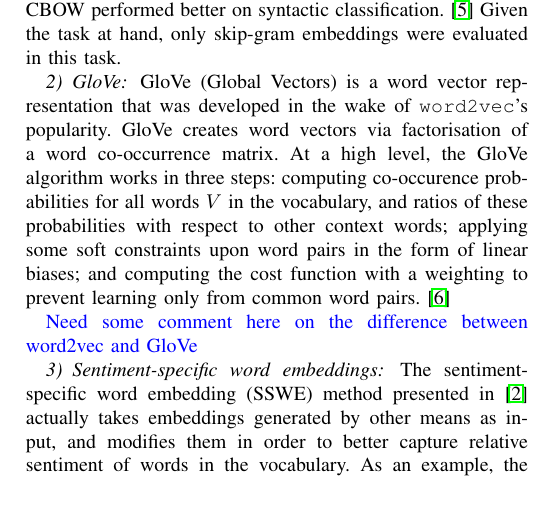
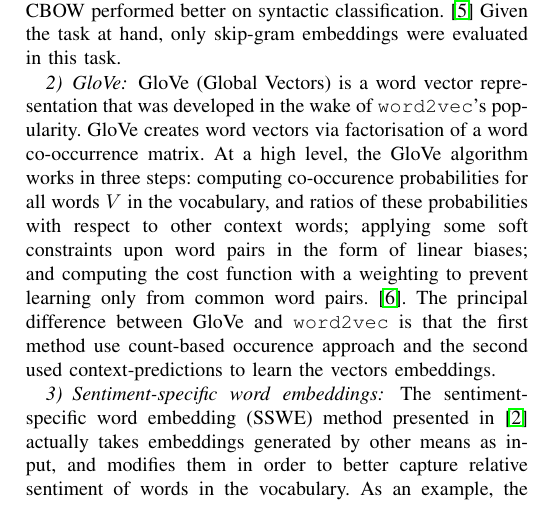
Before and after one commit to epflProjects/MachineLearning, a LaTeX paper (Project02/Report/report.tex, which reads Project02/Report/sec-processing.tex): part of one column of page 2 of 4, cut so that both start at the same text. Compiled offline with pdfLaTeX.

Commit message:
difference between glove and wordtovec

```diff
--- a/Project02/Report/sec-processing.tex
+++ b/Project02/Report/sec-processing.tex
@@ -29,9 +29,7 @@ Generally speaking, the advantage of using word embeddings, is that they allow a
 \texttt{word2vec} is a popular software tool used to create state-of-the-art word embeddings. \cite{mikolov2013distributed} It provides two embedding models: ``skip-gram'', and ``continuous bag of words'' (CBOW). The skip-gram model uses the current word of interest as input to a classifier that seeks to predict words within a certain range before or after it. The CBOW model does the opposite, by predicting the current word based on its textual context. The skip-gram architecture was found to perform better for semantic classification tasks, whereas CBOW performed better on syntactic classification. \cite{mikolov2013efficient} Given the task at hand, only skip-gram embeddings were evaluated in this task.
 
 \subsubsection{GloVe}
-GloVe (Global Vectors) is a word vector representation that was developed in the wake of \texttt{word2vec}'s popularity. GloVe creates word vectors via factorisation of a word co-occurrence matrix. At a high level, the GloVe algorithm works in three steps: computing co-occurence probabilities for all words $V$ in the vocabulary, and ratios of these probabilities with respect to other context words; applying some soft constraints upon word pairs in the form of linear biases; and computing the cost function with a weighting to prevent learning only from common word pairs. \cite{pennington2014glove}
-
-\textcolor{blue}{Need some comment here on the difference between word2vec and GloVe}
+GloVe (Global Vectors) is a word vector representation that was developed in the wake of \texttt{word2vec}'s popularity. GloVe creates word vectors via factorisation of a word co-occurrence matrix. At a high level, the GloVe algorithm works in three steps: computing co-occurence probabilities for all words $V$ in the vocabulary, and ratios of these probabilities with respect to other context words; applying some soft constraints upon word pairs in the form of linear biases; and computing the cost function with a weighting to prevent learning only from common word pairs. \cite{pennington2014glove}. The principal difference between GloVe and \texttt{word2vec} is that the first method use count-based occurence approach and the second used context-predictions to learn the vectors embeddings.
 
 \subsubsection{Sentiment-specific word embeddings}
 The sentiment-specific word embedding (SSWE) method presented in \cite{tang2014learning} actually takes embeddings generated by other means as input, and modifies them in order to better capture relative sentiment of words in the vocabulary. As an example, the SSWE representation seeks to represent the words ``good'' and ``bad'' are polar opposites---whereas methods such as GloVe or word2vec would map these words closely, as they are used in syntactically similar contexts. This transformation of embeddings is performed using a four layer neural network, and has been demonstrated as being more effective than standard word embeddings for the specific task of Tweet sentiment classification.
```
